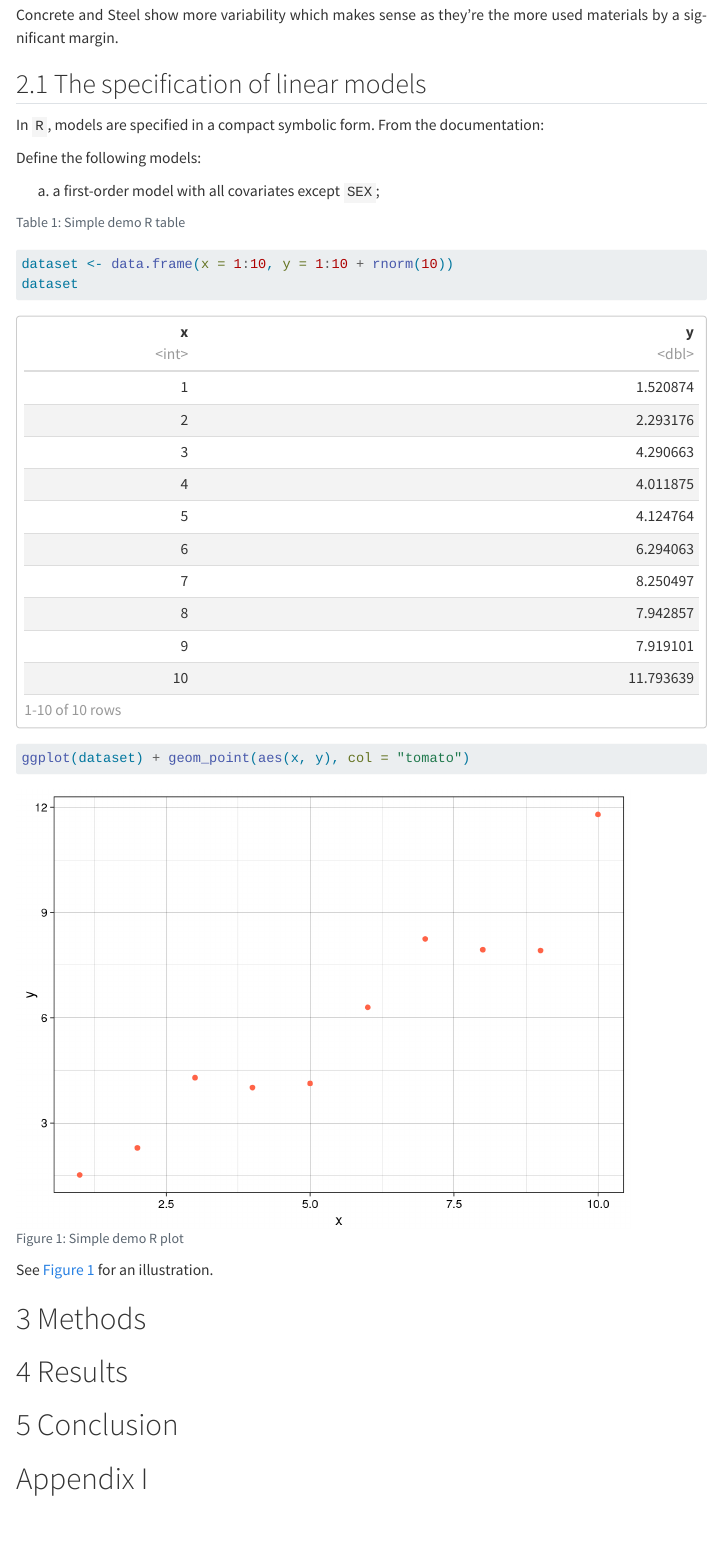
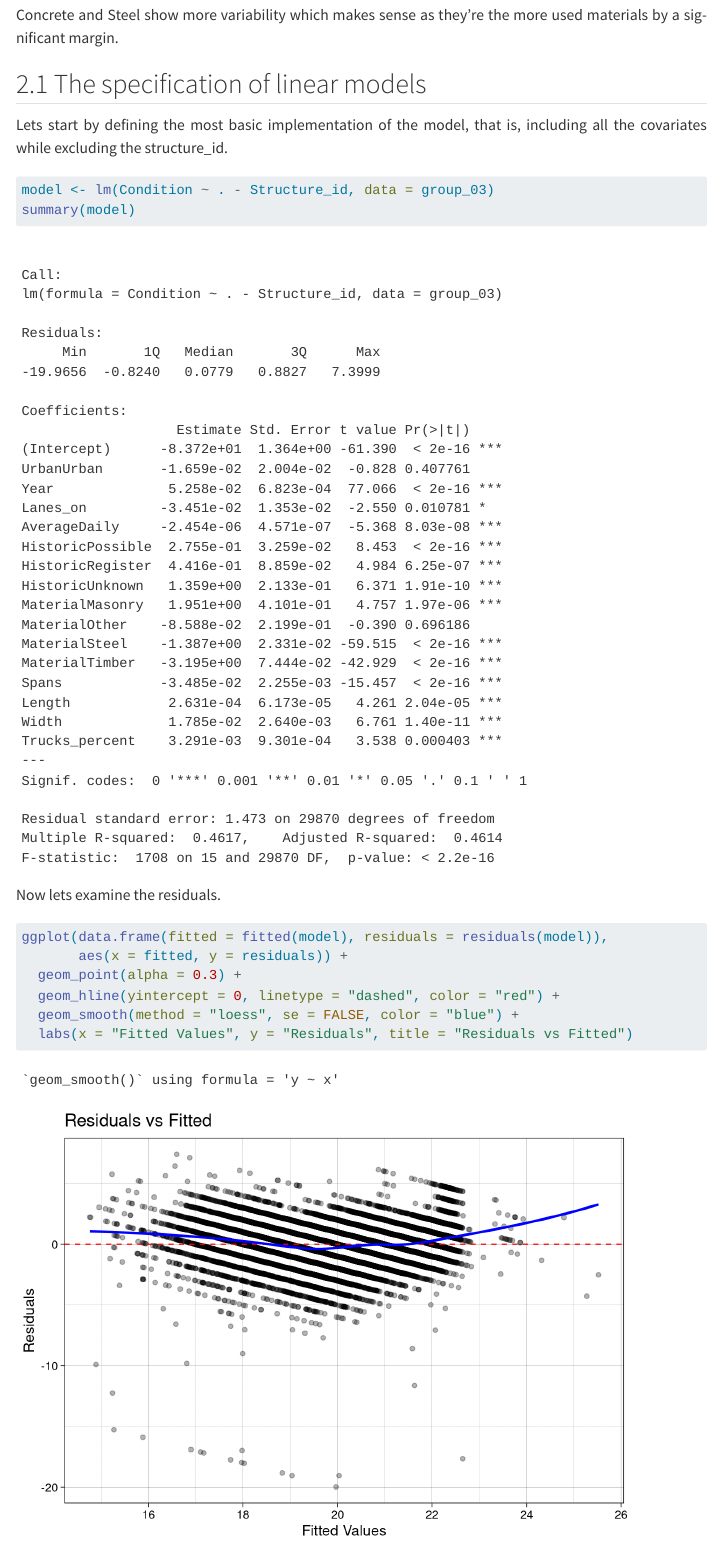
Before and after one commit to goncaloduarte125/Linear-Models-Project, a Quarto document (report.qmd): the page in a window 1100 px wide, from 6540 px down. Rendered offline with R 4.5, knitr and Pandoc in place of Quarto, with nearby package versions; code that draws random numbers runs with fixed seeds of ours; some code elsewhere in the file could not run offline; menus at the side of the page are left out.

Commit message:
First model and residuals plot

````diff
--- a/report.qmd
+++ b/report.qmd
@@ -190,6 +190,29 @@ Concrete and Steel show more variability which makes sense as they're the more u
 
 ## The specification of linear models
 
+Lets start by defining the most basic implementation of the model, that is, including all the covariates while excluding the structure_id.
+
+```{r}
+#| label: first model
+
+model <- lm(Condition ~ . - Structure_id, data = group_03)
+summary(model)
+```
+
+Now lets examine the residuals.
+
+```{r}
+#| label: residuals plot for the first model
+
+ggplot(data.frame(fitted = fitted(model), residuals = residuals(model)),
+       aes(x = fitted, y = residuals)) +
+  geom_point(alpha = 0.3) +
+  geom_hline(yintercept = 0, linetype = "dashed", color = "red") +
+  geom_smooth(method = "loess", se = FALSE, color = "blue") +
+  labs(x = "Fitted Values", y = "Residuals", title = "Residuals vs Fitted")
+
+```
+
 In `R`, models are specified in a compact symbolic form. From the documentation:
 
 Define the following models:
````
